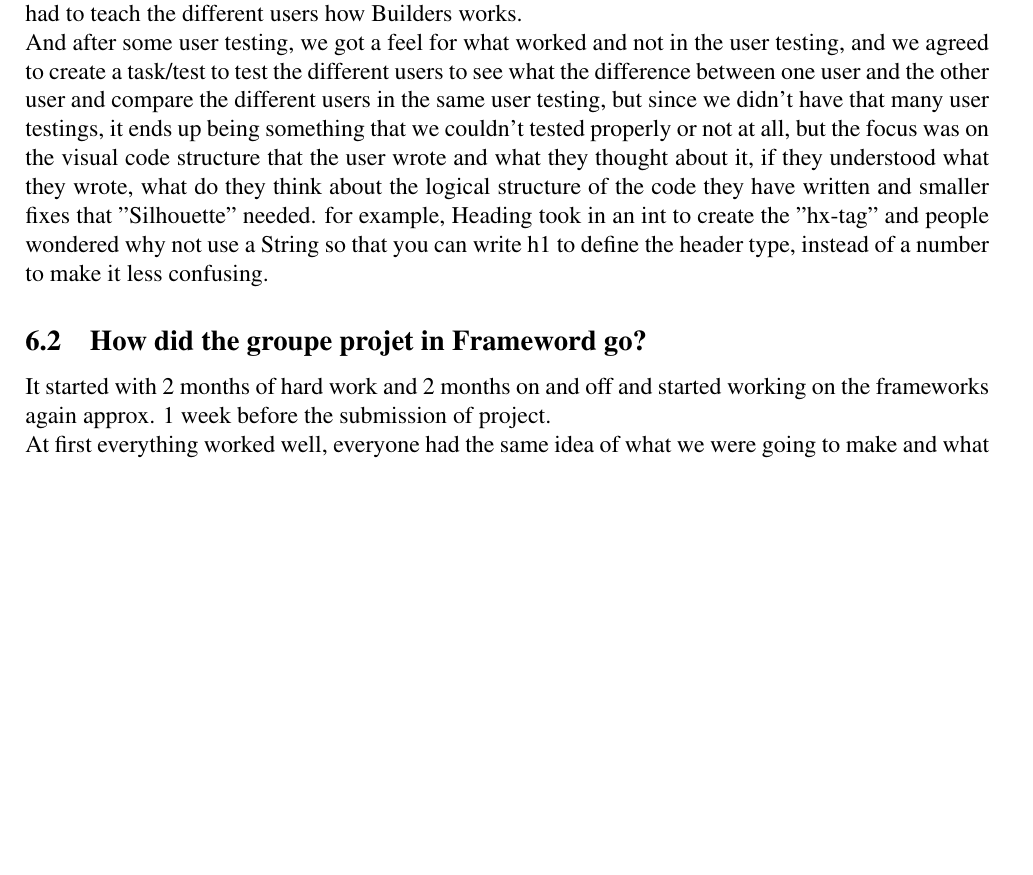
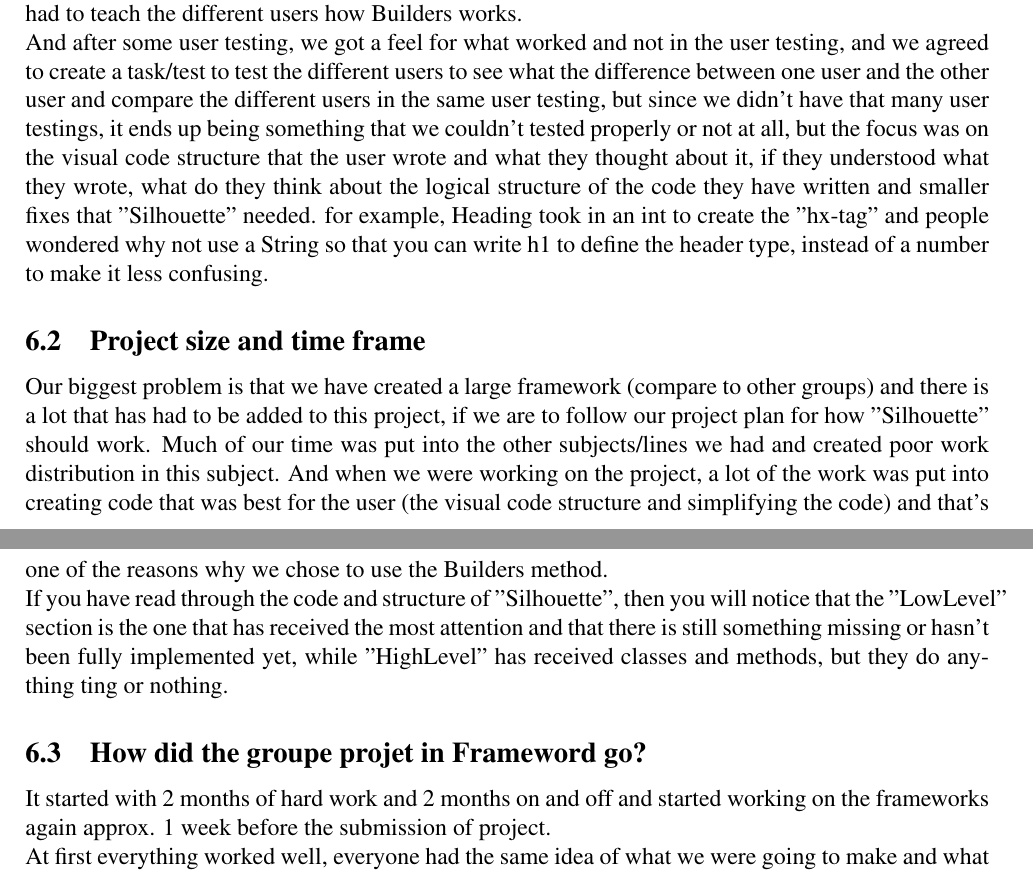
Before and after one commit to norwen3/Silhouette, a LaTeX document (Documentation/Latex/documentation.tex): part of page 12 of 13 before the commit and two parts of pages 12 and 13 of 13 after it, the two joined at a grey line, cut so that both start at the same text, the shorter picture padded with empty space. Compiled offline with pdfLaTeX.

Commit message:
Project size and time frame
Project size and time frame

```diff
--- a/Documentation/Latex/documentation.tex
+++ b/Documentation/Latex/documentation.tex
@@ -444,6 +444,10 @@ Framvisning av det ferdie API-et
     One tactic we had was to find people with knowledge in Java and in HTML and/or Css who can test "Silhouette", without providing training in one of the coding languages to the user, although that we had to teach the different users how Builders works. \\
     And after some user testing, we got a feel for what worked and not in the user testing, and we agreed to create a task/test to test the different users to see what the difference between one user and the other user and compare the different users in the same user testing, but since we didn't have that many user testings, it ends up being something that we couldn’t tested properly or not at all, but the focus was on the visual code structure that the user wrote and what they thought about it, if they understood what they wrote, what do they think about the logical structure of the code they have written and smaller fixes that "Silhouette" needed. for example, Heading took in an int to create the "hx-tag" and people wondered why not use a String so that you can write h1 to define the header type, instead of a number to make it less confusing.
 
+    \subsection{Project size and time frame}
+    Our biggest problem is that we have created a large framework (compare to other groups) and there is a lot that has had to be added to this project, if we are to follow our project plan for how "Silhouette" should work. Much of our time was put into the other subjects/lines we had and created poor work distribution in this subject. And when we were working on the project, a lot of the work was put into creating code that was best for the user (the visual code structure and simplifying the code) and that's one of the reasons why we chose to use the Builders method.\\
+    If you have read through the code and structure of "Silhouette", then you will notice that the "LowLevel" section is the one that has received the most attention and that there is still something missing or hasn’t been fully implemented yet, while "HighLevel" has received classes and methods, but they do anything ting or nothing.
+
     \subsection{How did the groupe projet in Frameword go?}
     It started with 2 months of hard work and 2 months on and off and started working on the frameworks again approx. 1 week before the submission of project.\\
     At first everything worked well, everyone had the same idea of what we were going to make and what it would look like. We did "First Delivery" together and had many good discussions about what can work in our project and not. Everything we had created was sent in for feedback on the ideas about the build-up of "Silhouette". After many meetings and work sessions, "Silhouette" was in v.1 (or a prototype/idea), but it's not ready for testing yet. We knew about some errors and things that needed to be improved before it was ready for testing, but all the methods calls were in place. So you could write the "Silhouette" code, but it did't do anything.\\
```
Also changed, not shown: Documentation/Latex/documentation.pdf, Documentation/Latex/documentation.tex (1 more changed lines).
